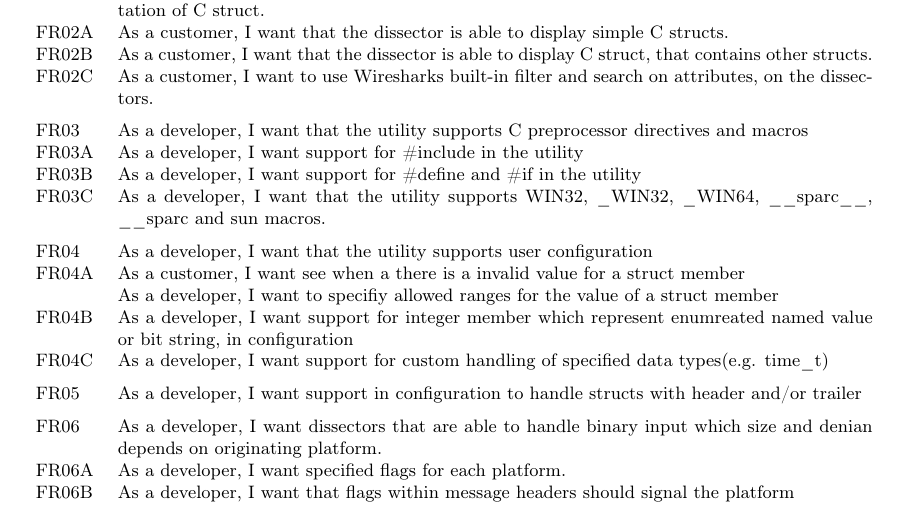
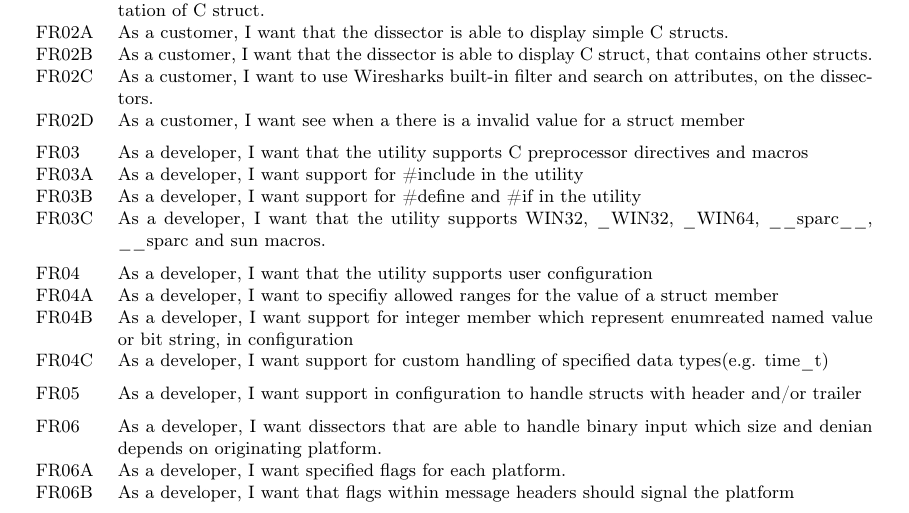
Before and after one commit to eventh/kpro9, a LaTeX document (report/userstories_standalone.tex, which reads report/planning/userstories.tex): part of page 2 of 2, cut so that both start at the same text. Compiled offline with pdfLaTeX.

Commit message:
User stories updated

```diff
--- a/report/planning/userstories.tex
+++ b/report/planning/userstories.tex
@@ -21,6 +21,7 @@ The customer is this context is the customers of Thales Norway AS
 	FR02A 	& As a customer, I want that the dissector is able to display simple C structs.\\
 	FR02B 	& As a customer, I want that the dissector is able to display C struct, that contains other structs.\\
 	FR02C 	& As a customer, I want to use Wiresharks built-in filter and search on attributes, on the dissectors.\\
+	FR02D 	& As a customer, I want see when a there is a invalid value for a struct member\\
 	\addlinespace
 	FR03	& As a developer, I want that the utility supports C preprocessor directives and macros\\
 	FR03A	& As a developer, I want support for \#include in the utility\\
@@ -28,8 +29,7 @@ The customer is this context is the customers of Thales Norway AS
 	FR03C	& As a developer, I want that the utility supports WIN32, \_WIN32, \_WIN64, \_\_sparc\_\_, \_\_sparc and sun macros.\\
 	\addlinespace
 	FR04 	& As a developer, I want that the utility supports user configuration\\
-	FR04A 	& As a customer, I want see when a there is a invalid value for a struct member\\
-			& As a developer, I want to specifiy allowed ranges for the value of a struct member\\
+	FR04A 	& As a developer, I want to specifiy allowed ranges for the value of a struct member\\
 	FR04B	& As a developer, I want support for integer member which represent enumreated named value or bit string, in configuration\\
 	FR04C	& As a developer, I want support for custom handling of specified data types(e.g. time\_t)\\
 	\addlinespace
```
